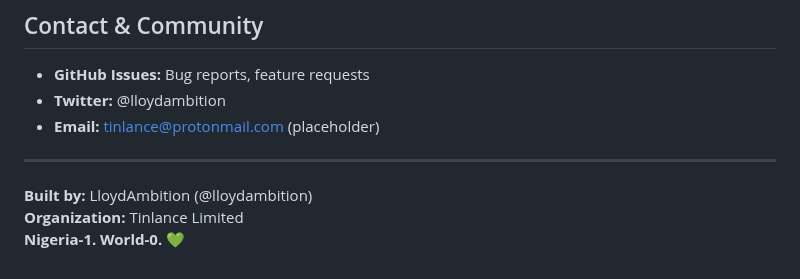
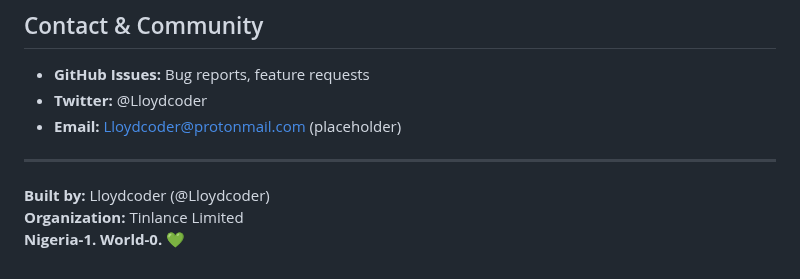
Before and after one commit to LloydCoder/tinlance-threatfade, a Markdown page: README.md, the part around the change. Rendered like a GitHub page.

```diff
--- a/README.md
+++ b/README.md
@@ -151,11 +151,11 @@ Proprietary extensions (satellite fusion, hardware, enterprise federation, offen
 ## Contact & Community
 
 - **GitHub Issues:** Bug reports, feature requests
-- **Twitter:** @lloydambition
-- **Email:** tinlance@protonmail.com (placeholder)
+- **Twitter:** @Lloydcoder
+- **Email:** Lloydcoder@protonmail.com (placeholder)
 
 ---
 
-**Built by:** LloydAmbition (@lloydambition)
+**Built by:** Lloydcoder (@Lloydcoder)
 **Organization:** Tinlance Limited
 **Nigeria-1. World-0. 💚**
```
